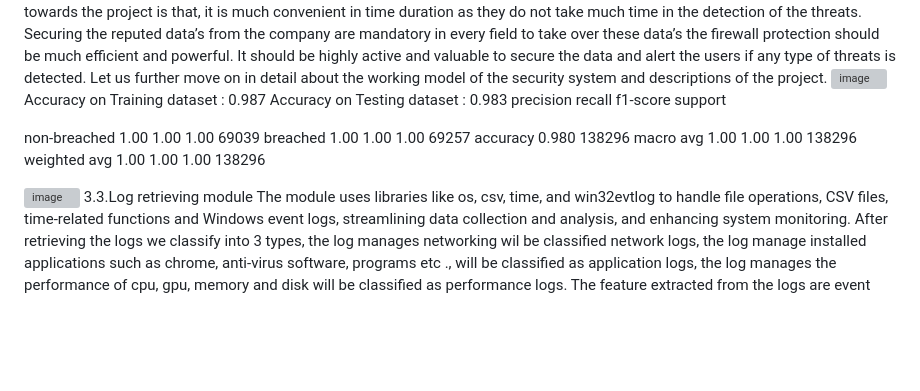
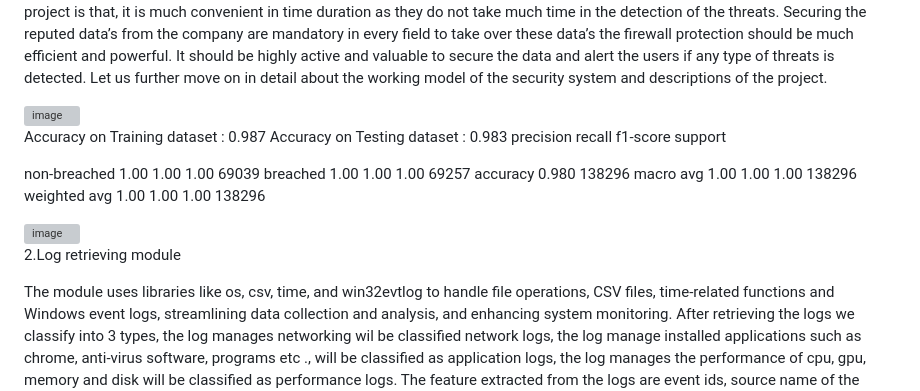
Before and after one commit to SurajeeKumar22aib47/threat_hunt_ai, a Markdown page: README.md, the part around one of its changes. Rendered like a GitHub page; blank space fills up the shorter version; grey boxes are pictures that could not be loaded.

```diff
--- a/README.md
+++ b/README.md
@@ -2,6 +4,11 @@
 The cyber security system with generative AI for threat detection, the aim of the project is to develop a cutting-edge AI system for early detection of cyber security threats. Leveraging generative models and machine learning algorithms, the system aims to accurately identify anomalies in network traffic, system logs, and user behavior indicative of potential security breaches. The system enables organizations to proactively mitigate risks and prevent cyber Attacks before they escalate. The goal is to enhance threat detection accuracy, reduce false positives, improve incident response times, and adapt to evolving threats. Ultimately, the project aims to empower organizations with actionable intelligence to strengthen their cyber security defense and protect critical assets. In recent digital landscape, cyber threats are becoming increasingly complex. To combat this, our project aims to create an advanced AI system that can detect cyber security threats early on.
 In response to the escalating complexity of cyber threats, this project endeavors to develop a sophisticated generative AI-based system for the early detection of cyber security threats. Using cutting-edge machine learning techniques, our system analyses different types of data like network activity, system events, and user behavior. It looks for any unusual patterns that could signal a security breach, such as malware attacks, phishing attempts, or insider threats. By providing real-time insights and alerts, our system helps organizations take proactive steps to protect themselves, keeping their valuable data and assets safe from modern cyber threats. Even threats are increasing, recent times most of the product companies are increasing their firewall as they are facing data leakage and the threads. The motive towards the project is that, it is much convenient in time duration as they do not take much time in the detection of the threats. Securing the reputed data’s from the company are mandatory in every field to take over these data’s the firewall protection should be much efficient and powerful. It should be highly active and valuable to secure the data and alert the users if any type of threats is detected. Let us further move on in detail about the working model of the security system and descriptions of the project.
+
+
 <img width="263" alt="image" src="https://github.com/user-attachments/assets/c4ef4f82-6ffd-4be0-b17e-6b52b0f93256" />
+
+
+
 Accuracy on Training dataset :  0.987
 Accuracy on Testing dataset :  0.983
 precision         recall  f1-score   support
@@ -12,8 +19,16 @@ accuracy                               0.980    138296
 macro avg          1.00      1.00      1.00    138296
 weighted avg       1.00      1.00      1.00    138296
 
+
+
 <img width="223" alt="image" src="https://github.com/user-attachments/assets/12a2df33-d000-41da-8eae-3da6aa87be20" />
-3.3.Log retrieving module
+
+
+
+
+2.Log retrieving module
+
+
 The module uses libraries like os, csv, time, and win32evtlog to handle file operations, CSV files, time-related functions and Windows event logs, streamlining data collection and analysis, and enhancing system monitoring.
 After retrieving the logs we classify into 3 types, the log manages networking wil be classified network logs, the log manage installed applications such as chrome, anti-virus software, programs etc ., will be classified as application logs, the log manages the performance of cpu, gpu, memory and disk will be classified as performance logs. The feature extracted from the logs are event ids, source  name of the event, input and output networks. It varies for every logs based on the log type input and output range will differ. These 3 logs are retrieved for every 5 minutes and will be passed to the model one by one and the results will be displayed to the user.  The report is integrated with Django frame work so that every user can have separate access to software and user can view their system report in their web portal.  <img width="177" alt="image" src="https://github.com/user-attachments/assets/a5dd6539-3354-45c6-99b5-1f1955594fab" />
 <img width="183" alt="image" src="https://github.com/user-attachments/assets/6cc373c6-b42e-45d3-a367-385e2d7a9530" />
```
Also changed, not shown: other parts of README.md (+2 -0 lines).
